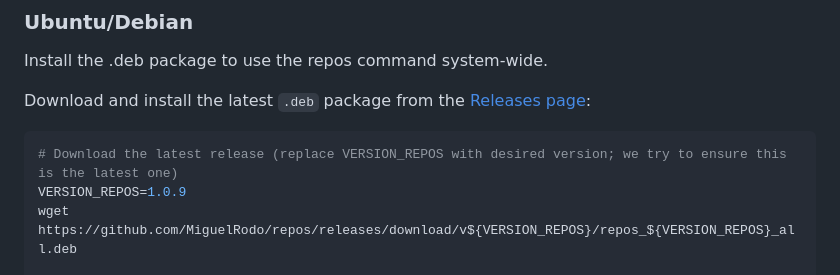
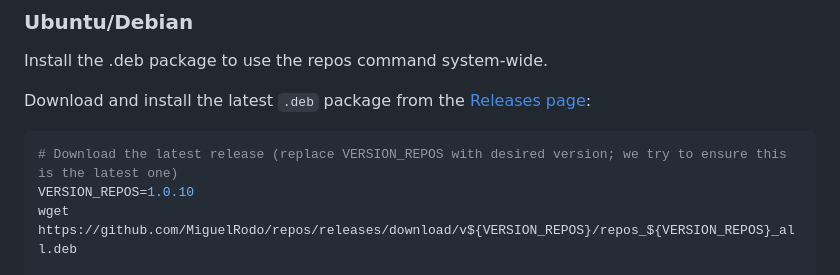
Before and after one commit to MiguelRodo/repos, a Markdown page: README.md, the part around the change. Rendered like a GitHub page.

Commit message:
Update README version

````diff
--- a/README.md
+++ b/README.md
@@ -63,7 +63,7 @@ Download and install the latest `.deb` package from the [Releases page](https://
 
 ```bash
 # Download the latest release (replace VERSION_REPOS with desired version; we try to ensure this is the latest one)
-VERSION_REPOS=1.0.9
+VERSION_REPOS=1.0.10
 wget https://github.com/MiguelRodo/repos/releases/download/v${VERSION_REPOS}/repos_${VERSION_REPOS}_all.deb
 
 # Install the package
````
